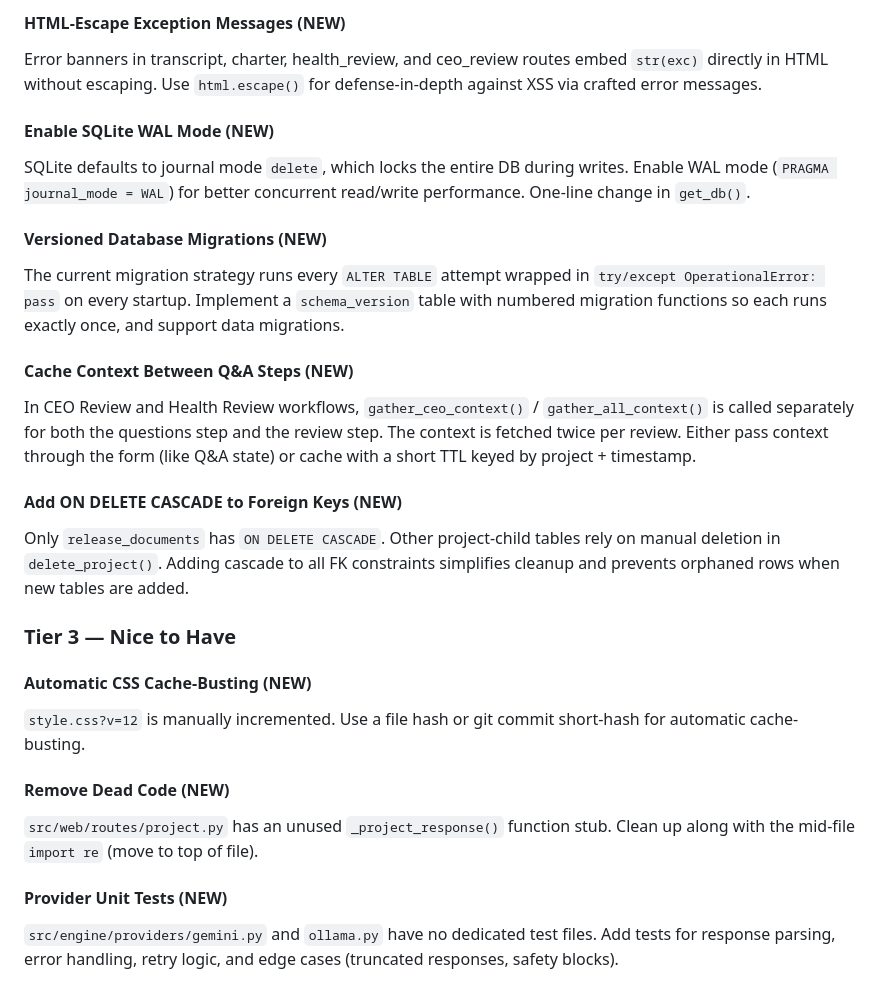
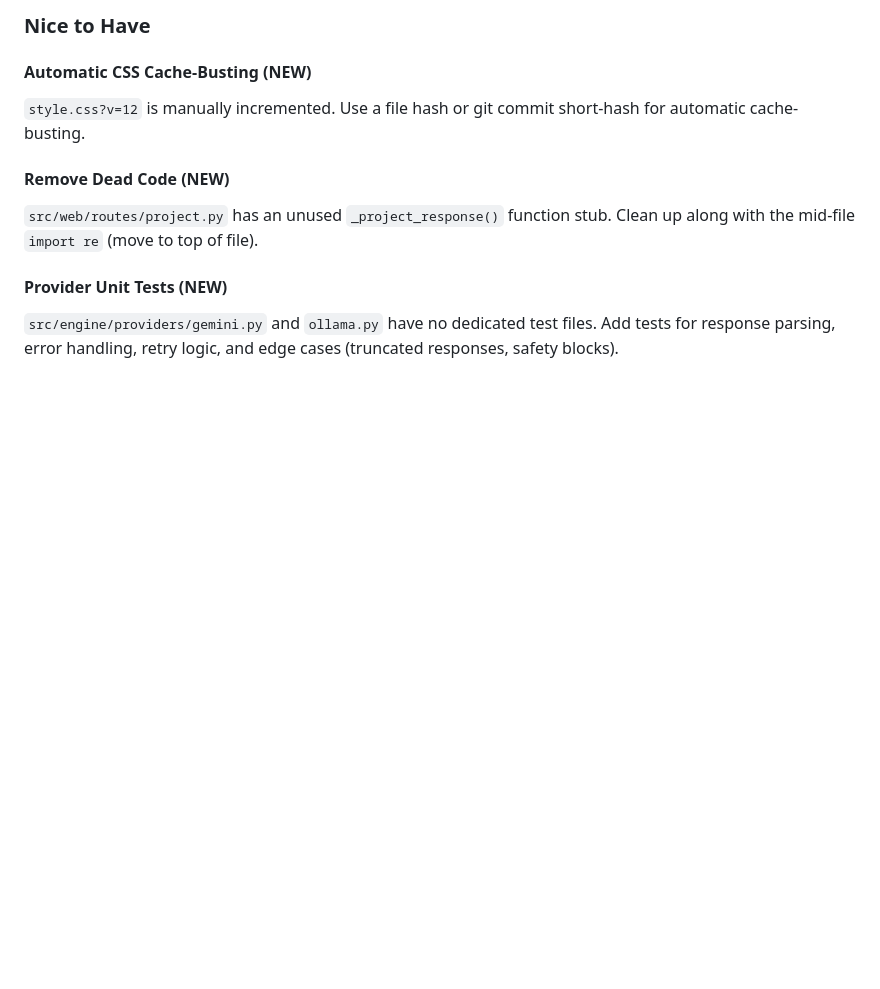
Before and after one commit to Renneberg1/Project-Seat, a Markdown page: docs/feature-backlog.md, the part around one of its changes. GitHub-like rendering; blank space fills up the shorter version.

```diff
--- a/docs/feature-backlog.md
+++ b/docs/feature-backlog.md
@@ -125,19 +93,4 @@ The pattern for collecting `question_0`/`answer_0` pairs from form data is dupli
-#### HTML-Escape Exception Messages **(NEW)**
-Error banners in transcript, charter, health_review, and ceo_review routes embed `str(exc)` directly in HTML without escaping. Use `html.escape()` for defense-in-depth against XSS via crafted error messages.
-
-#### Enable SQLite WAL Mode **(NEW)**
-SQLite defaults to journal mode `delete`, which locks the entire DB during writes. Enable WAL mode (`PRAGMA journal_mode = WAL`) for better concurrent read/write performance. One-line change in `get_db()`.
-
-#### Versioned Database Migrations **(NEW)**
-The current migration strategy runs every `ALTER TABLE` attempt wrapped in `try/except OperationalError: pass` on every startup. Implement a `schema_version` table with numbered migration functions so each runs exactly once, and support data migrations.
-
-#### Cache Context Between Q&A Steps **(NEW)**
-In CEO Review and Health Review workflows, `gather_ceo_context()` / `gather_all_context()` is called separately for both the questions step and the review step. The context is fetched twice per review. Either pass context through the form (like Q&A state) or cache with a short TTL keyed by project + timestamp.
-
-#### Add ON DELETE CASCADE to Foreign Keys **(NEW)**
-Only `release_documents` has `ON DELETE CASCADE`. Other project-child tables rely on manual deletion in `delete_project()`. Adding cascade to all FK constraints simplifies cleanup and prevents orphaned rows when new tables are added.
-
-### Tier 3 — Nice to Have
+### Nice to Have
 
 #### Automatic CSS Cache-Busting **(NEW)**
 `style.css?v=12` is manually incremented. Use a file hash or git commit short-hash for automatic cache-busting.
```
Also changed, not shown: other parts of docs/feature-backlog.md (+12 -32 lines).
